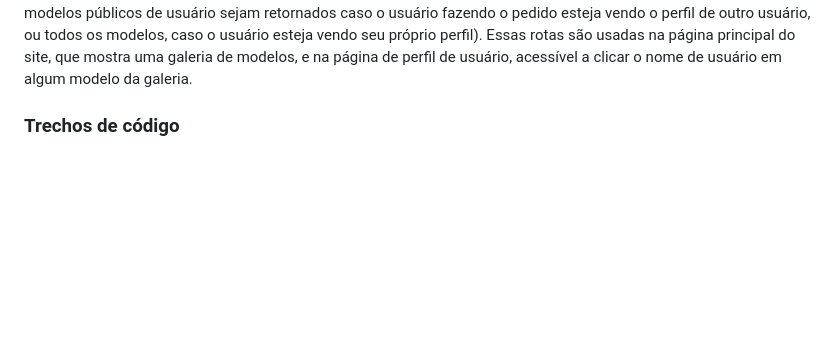
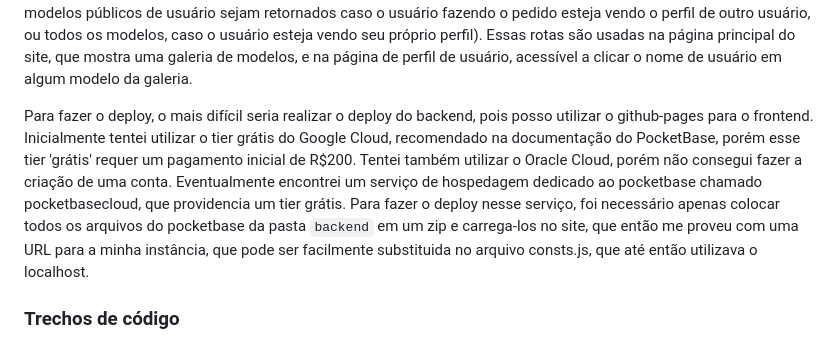
Before and after one commit to elc1090/project3-2026b-victormsferreira, a Markdown page: README.md, the part around one of its changes. GitHub-like rendering; blank space fills up the shorter version.

```diff
--- a/README.md
+++ b/README.md
@@ -44,6 +44,8 @@ Após escrever o renderizador, criei a interface do editor de modelos utilizando
 Quando o editor de modelos estava pronto, criei uma nova coleção no PocketBase para salvar os modelos criados pelos usuários, e adicionei ao editor o botão para salvar o modelo. Essa coleção contém o nome do modelo e o criador, um arquivo .json contendo os objetos que compoem esse modelo, um arquivo .png contendo uma imagem que serve de thumbnail para o modelo quando ele é exibido na galeria, e um valor booleano que declara se esse modelo é público ou não. Adicionei então a essa coleção regras de API que fazem com que apenas o usuário criador do modelo possa edita-lo, e que, se o modelo não for público, apenas o criador também pode vê-lo.
 
 Após isso, utilizei a feature de extensões do PocketBase, que permitem utiliza-lo como um framework de backend JavaScript, para adicionar duas novas rotas ao backend. A rota `/frontpage`, que seleciona os últimos 25 modelos salvados publicamente no site, e rota `users/{name}/models`, que retorna todos os modelos criados por um usuário (o PocketBase automaticamente utiliza as regras de API de coleções como filtros de query, fazendo com que apenas os modelos públicos de usuário sejam retornados caso o usuário fazendo o pedido esteja vendo o perfil de outro usuário, ou todos os modelos, caso o usuário esteja vendo seu próprio perfil). Essas rotas são usadas na página principal do site, que mostra uma galeria de modelos, e na página de perfil de usuário, acessível a clicar o nome de usuário em algum modelo da galeria.
+
+Para fazer o deploy, o mais difícil seria realizar o deploy do backend, pois posso utilizar o github-pages para o frontend. Inicialmente tentei utilizar o tier grátis do Google Cloud, recomendado na documentação do PocketBase, porém esse tier 'grátis' requer um pagamento inicial de R$200. Tentei também utilizar o Oracle Cloud, porém não consegui fazer a criação de uma conta. Eventualmente encontrei um serviço de hospedagem dedicado ao pocketbase chamado pocketbasecloud, que providencia um tier grátis. Para fazer o deploy nesse serviço, foi necessário apenas colocar todos os arquivos do pocketbase da pasta `backend` em um zip e carrega-los no site, que então me proveu com uma URL para a minha instância, que pode ser facilmente substituida no arquivo consts.js, que até então utilizava o localhost.
 
 ### Trechos de código
 
```
Also changed, not shown: other parts of README.md (+1 -1 lines).
